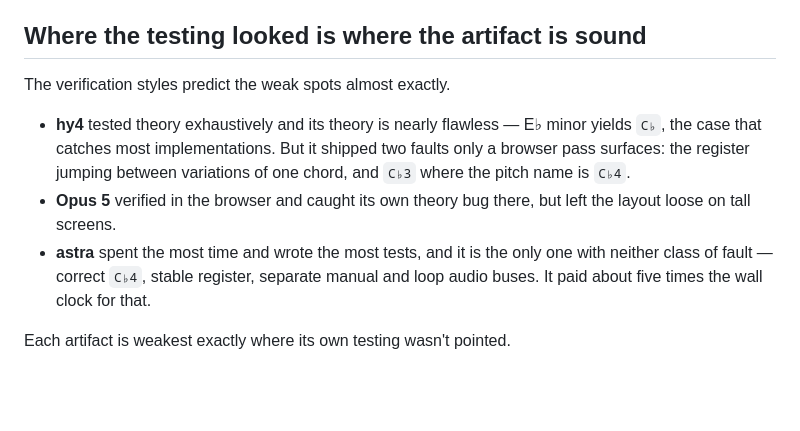
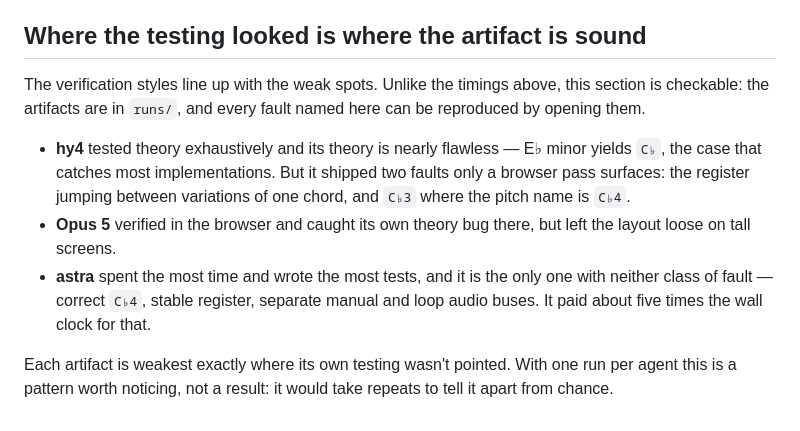
Before and after one commit to LironHazan/zero-shot-arcade, a Markdown page: reviews/chord-coach/harnesses.md, the part around one of its changes. Rendered like a GitHub page; blank space fills up the shorter version.

```diff
--- a/reviews/chord-coach/harnesses.md
+++ b/reviews/chord-coach/harnesses.md
@@ -73,7 +63,9 @@ happens inside that answer. Retries are what's banned, and none of the three ret
 
 ## Where the testing looked is where the artifact is sound
 
-The verification styles predict the weak spots almost exactly.
+The verification styles line up with the weak spots. Unlike the timings above, this
+section is checkable: the artifacts are in `runs/`, and every fault named here can be
+reproduced by opening them.
 
 - **hy4** tested theory exhaustively and its theory is nearly flawless — E♭ minor
   yields `C♭`, the case that catches most implementations. But it shipped two faults
@@ -85,4 +77,6 @@ The verification styles predict the weak spots almost exactly.
   neither class of fault — correct `C♭4`, stable register, separate manual and loop
   audio buses. It paid about five times the wall clock for that.
 
-Each artifact is weakest exactly where its own testing wasn't pointed.
+Each artifact is weakest exactly where its own testing wasn't pointed. With one run per
+agent this is a pattern worth noticing, not a result: it would take repeats to tell it
+apart from chance.
```
Also changed, not shown: other parts of reviews/chord-coach/harnesses.md (+27 -37 lines), reviews/chord-coach/review.md (+3 -2 lines).
